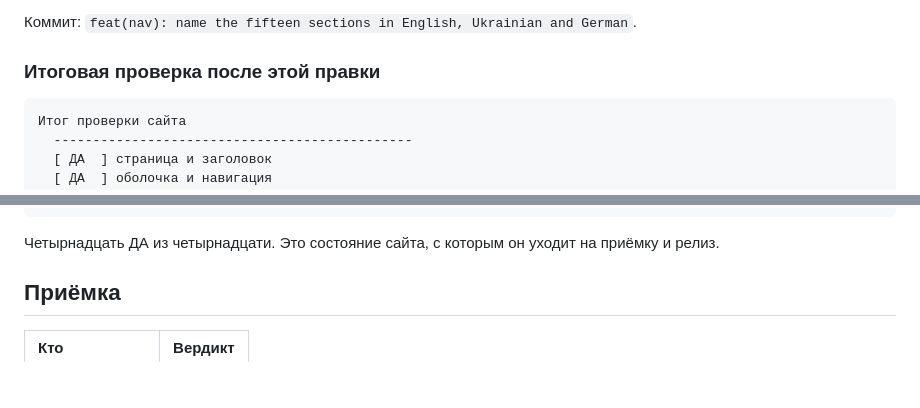
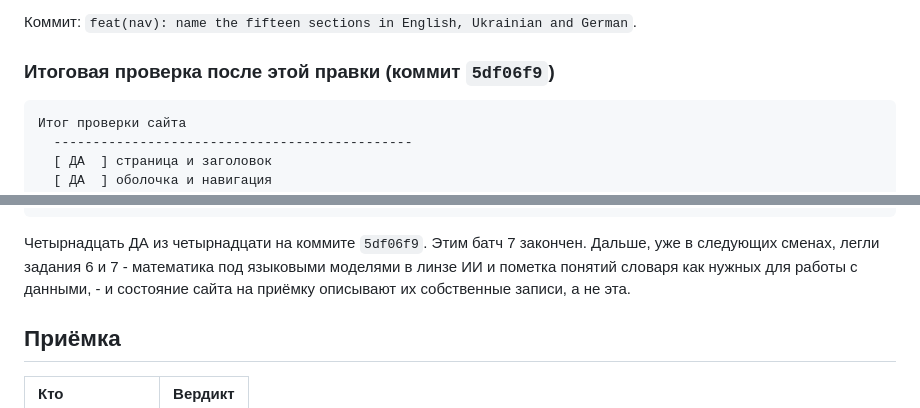
Before and after one commit to y-kolyada/math, a Markdown page: lessons/record-5.md, 2 parts joined by grey strips. Drawn GitHub-style; blank space fills up the shorter version.

Commit message:
docs(record): pin the verdict in record 5 to the commit it was measured on
The addendum pasted a check verdict and called it the state the site goes
to acceptance with. By then it was not: steps 6 and 7 had landed while
this session was away, and the run belonged to 5df06f9. The verdict now
names its commit and points at the records of the later steps for the
current state.

````diff
--- a/lessons/record-5.md
+++ b/lessons/record-5.md
@@ -351,7 +351,7 @@ edc42b9 docs(lessons): order the last batch before the release
 
 Коммит: `feat(nav): name the fifteen sections in English, Ukrainian and German`.
 
-### Итоговая проверка после этой правки
+### Итоговая проверка после этой правки (коммит `5df06f9`)
 
 ```
 Итог проверки сайта
@@ -374,7 +374,7 @@ edc42b9 docs(lessons): order the last batch before the release
   ЗЕЛЁНОЕ
 ```
 
-Четырнадцать ДА из четырнадцати. Это состояние сайта, с которым он уходит на приёмку и релиз.
+Четырнадцать ДА из четырнадцати на коммите `5df06f9`. Этим батч 7 закончен. Дальше, уже в следующих сменах, легли задания 6 и 7 - математика под языковыми моделями в линзе ИИ и пометка понятий словаря как нужных для работы с данными, - и состояние сайта на приёмку описывают их собственные записи, а не эта.
 
 ## Приёмка
 
````
